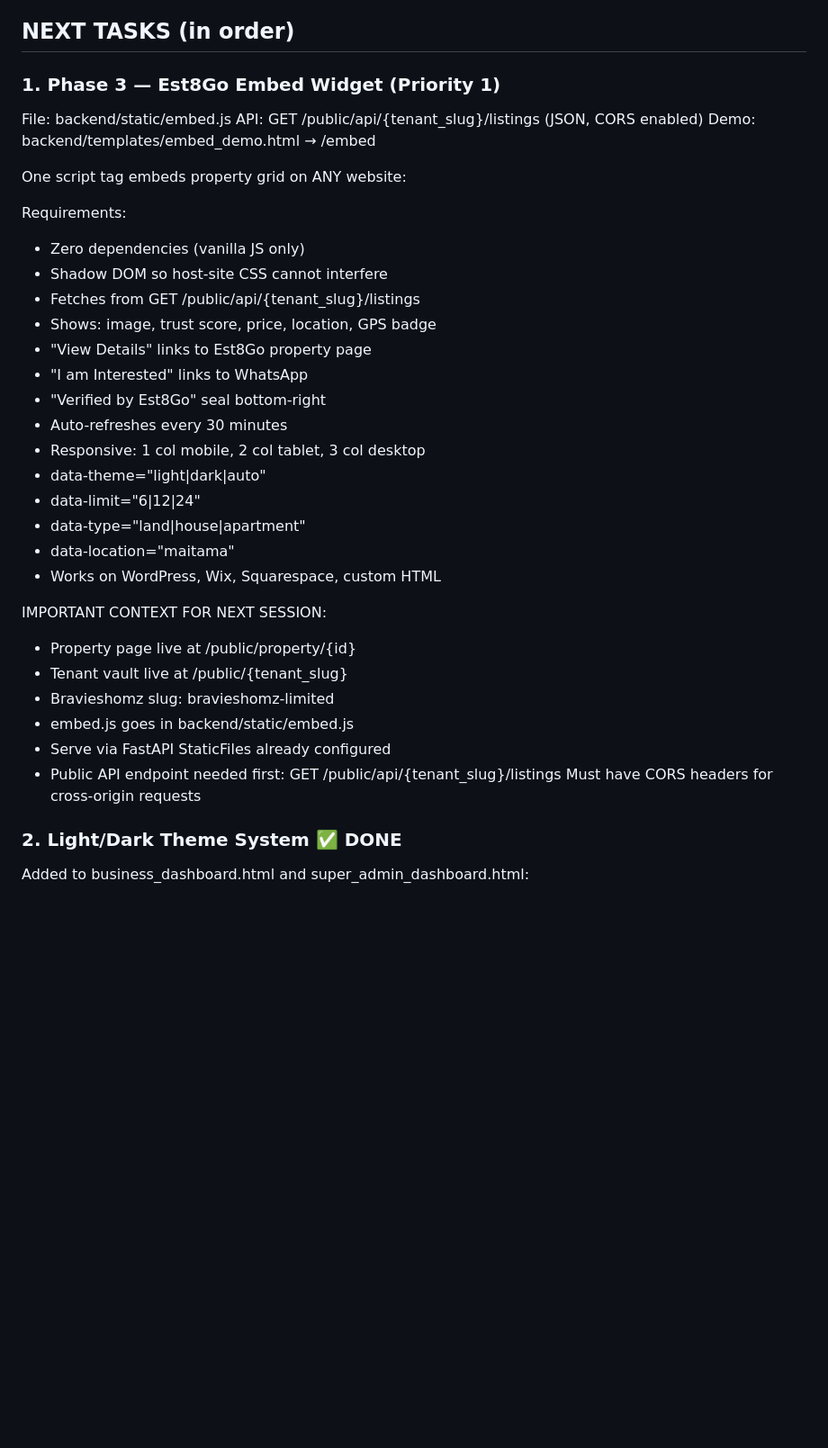
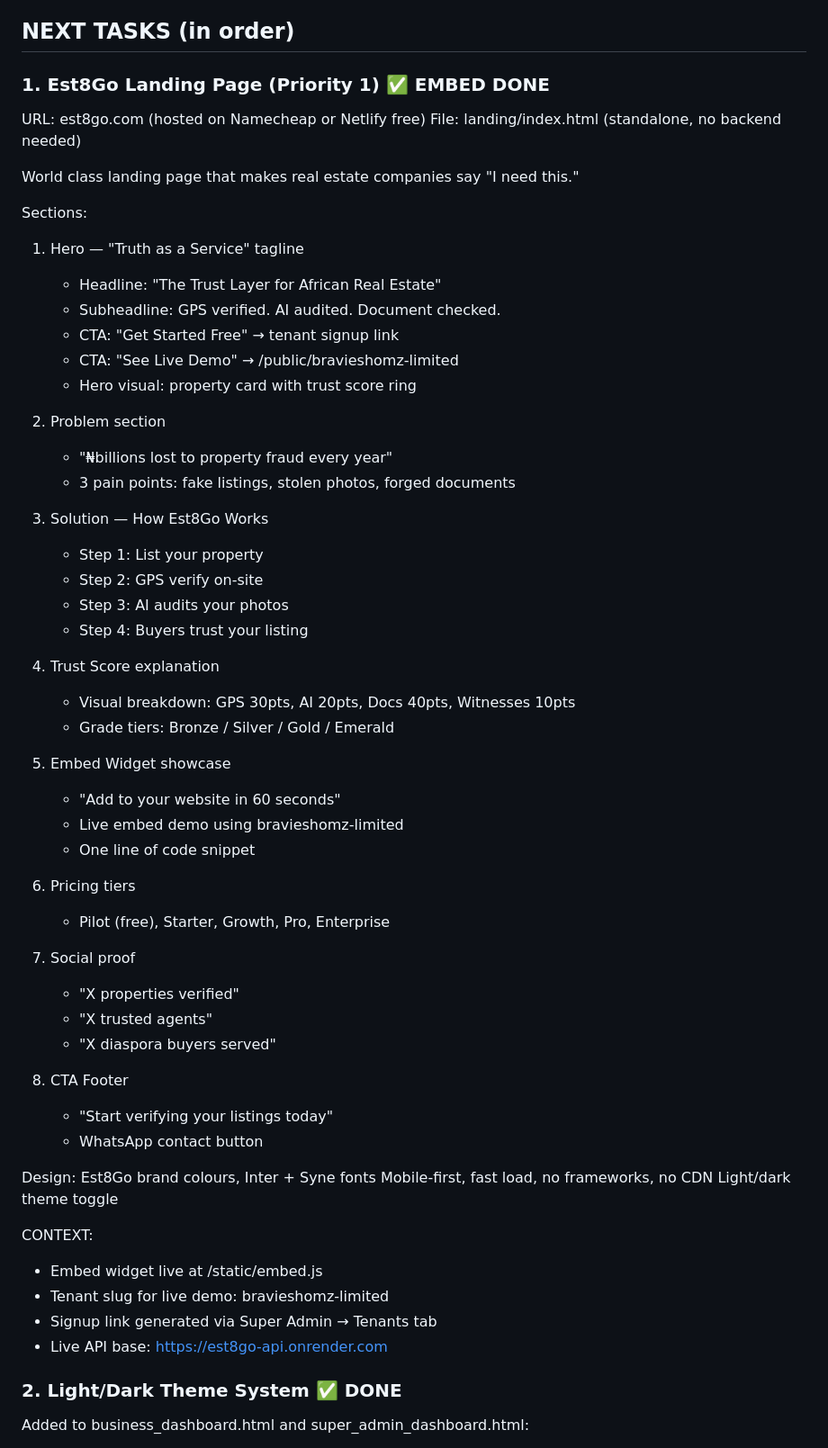
Before and after one commit to est8go/Est8Go_Test_Repo, a Markdown page: CLAUDE.md, the part around one of its changes. Shown at 90% size. GitHub-like rendering; blank space fills up the shorter version.

Commit message:
docs: update CLAUDE.md — Phase 3 complete, landing page as Priority 1
COMPLETED: Phase 3 embed widget (v1.1 with full customisation attrs,
CSS-var theming, responsive grid, interactive demo, JSON API details)
and hosting recommendation (Stage 1/2/3 + api.est8go.com domain)

NEXT TASKS: Replace Phase 3 with Est8Go Landing Page spec
(landing/index.html, 8 sections, standalone no-framework HTML)

Co-Authored-By: Claude Sonnet 4.6 <noreply@anthropic.com>

```diff
--- a/CLAUDE.md
+++ b/CLAUDE.md
@@ -189,43 +210,60 @@ Wallet: Split purchased vs bonus, deduct bonus first
 
 ## NEXT TASKS (in order)
 
-### 1. Phase 3 — Est8Go Embed Widget (Priority 1)
-File: backend/static/embed.js
-API:  GET /public/api/{tenant_slug}/listings (JSON, CORS enabled)
-Demo: backend/templates/embed_demo.html → /embed
+### 1. Est8Go Landing Page (Priority 1) ✅ EMBED DONE
+URL: est8go.com (hosted on Namecheap or Netlify free)
+File: landing/index.html (standalone, no backend needed)
 
-One script tag embeds property grid on ANY website:
-<script src="https://est8go-api.onrender.com/embed.js"
-        data-tenant="bravieshomz-limited"
-        data-theme="light"
-        data-limit="6">
-</script>
+World class landing page that makes real estate companies say "I need this."
 
-Requirements:
-- Zero dependencies (vanilla JS only)
-- Shadow DOM so host-site CSS cannot interfere
-- Fetches from GET /public/api/{tenant_slug}/listings
-- Shows: image, trust score, price, location, GPS badge
-- "View Details" links to Est8Go property page
-- "I am Interested" links to WhatsApp
-- "Verified by Est8Go" seal bottom-right
-- Auto-refreshes every 30 minutes
-- Responsive: 1 col mobile, 2 col tablet, 3 col desktop
-- data-theme="light|dark|auto"
-- data-limit="6|12|24"
-- data-type="land|house|apartment"
-- data-location="maitama"
-- Works on WordPress, Wix, Squarespace, custom HTML
+Sections:
+1. Hero — "Truth as a Service" tagline
+   - Headline: "The Trust Layer for African Real Estate"
+   - Subheadline: GPS verified. AI audited. Document checked.
+   - CTA: "Get Started Free" → tenant signup link
+   - CTA: "See Live Demo" → /public/bravieshomz-limited
+   - Hero visual: property card with trust score ring
 
-IMPORTANT CONTEXT FOR NEXT SESSION:
-- Property page live at /public/property/{id}
-- Tenant vault live at /public/{tenant_slug}
-- Bravieshomz slug: bravieshomz-limited
-- embed.js goes in backend/static/embed.js
-- Serve via FastAPI StaticFiles already configured
-- Public API endpoint needed first:
-  GET /public/api/{tenant_slug}/listings
-  Must have CORS headers for cross-origin requests
+2. Problem section
+   - "₦billions lost to property fraud every year"
+   - 3 pain points: fake listings, stolen photos, forged documents
+
+3. Solution — How Est8Go Works
+   - Step 1: List your property
+   - Step 2: GPS verify on-site
+   - Step 3: AI audits your photos
+   - Step 4: Buyers trust your listing
+
+4. Trust Score explanation
+   - Visual breakdown: GPS 30pts, AI 20pts, Docs 40pts, Witnesses 10pts
+   - Grade tiers: Bronze / Silver / Gold / Emerald
+
+5. Embed Widget showcase
+   - "Add to your website in 60 seconds"
+   - Live embed demo using bravieshomz-limited
+   - One line of code snippet
+
+6. Pricing tiers
+   - Pilot (free), Starter, Growth, Pro, Enterprise
+
+7. Social proof
+   - "X properties verified"
+   - "X trusted agents"
+   - "X diaspora buyers served"
+
+8. CTA Footer
+   - "Start verifying your listings today"
+   - WhatsApp contact button
+
+Design: Est8Go brand colours, Inter + Syne fonts
+        Mobile-first, fast load, no frameworks, no CDN
+        Light/dark theme toggle
+
+CONTEXT:
+- Embed widget live at /static/embed.js
+- Tenant slug for live demo: bravieshomz-limited
+- Signup link generated via Super Admin → Tenants tab
+- Live API base: https://est8go-api.onrender.com
 
 ### 2. Light/Dark Theme System ✅ DONE
 Added to business_dashboard.html and super_admin_dashboard.html:
```
Also changed, not shown: other parts of CLAUDE.md (+21 -0 lines).
